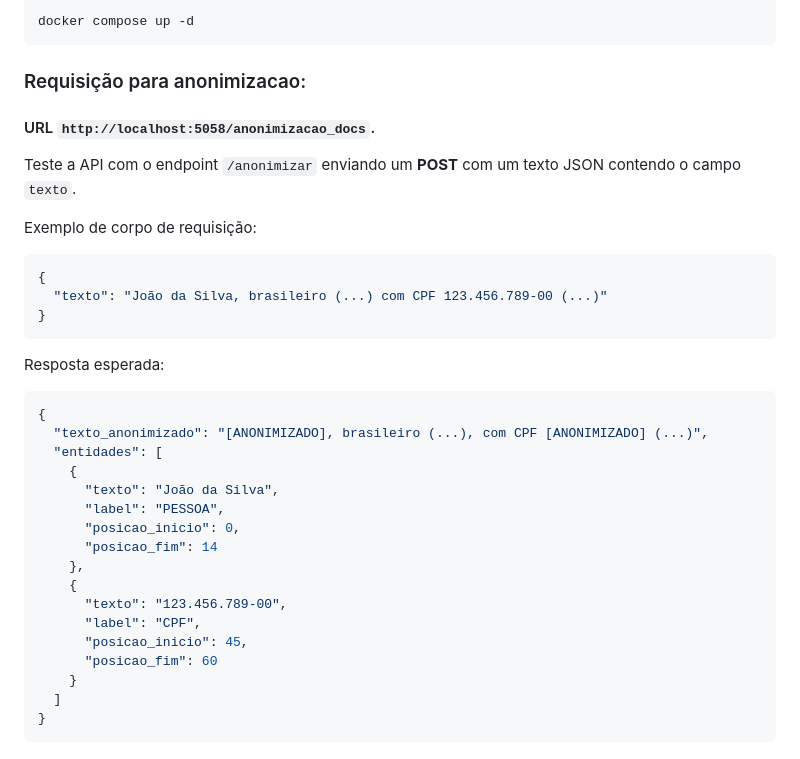
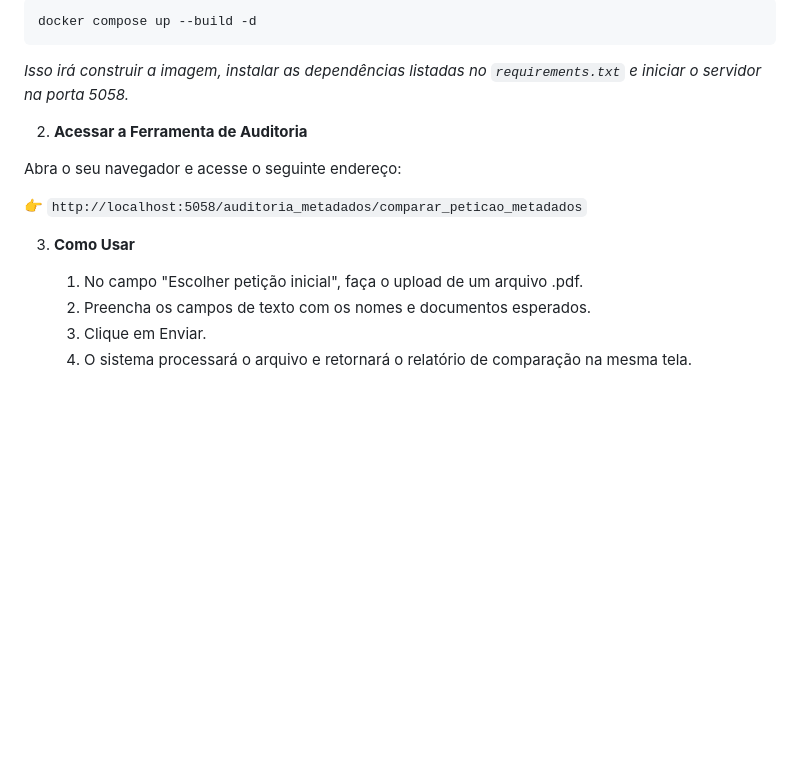
Before and after one commit to jonatasvdss/projeto-ner, a Markdown page: README.md, the part around the change printed below. Rendered like a GitHub page; blank space fills up the shorter version.

````diff
--- a/README.md
+++ b/README.md
@@ -61,40 +73,18 @@ Utilizar o comando do docker:
 
 ```bash
-docker compose up -d
+docker compose up --build -d
 ```
+*Isso irá construir a imagem, instalar as dependências listadas no `requirements.txt` e iniciar o servidor na porta 5058.*
 
-### Requisição para anonimizacao:
+2. **Acessar a Ferramenta de Auditoria**
 
-#### URL `http://localhost:5058/anonimizacao_docs`.
+Abra o seu navegador e acesse o seguinte endereço:
 
-Teste a API com o endpoint `/anonimizar` enviando um **POST** com um texto JSON contendo o campo `texto`.
+👉 `http://localhost:5058/auditoria_metadados/comparar_peticao_metadados`
 
-   Exemplo de corpo de requisição:
+3. **Como Usar**
 
-   ```json
-   {
-     "texto": "João da Silva, brasileiro (...) com CPF 123.456.789-00 (...)"
-   }
-   ```
-
-   Resposta esperada:
-
-   ```json
-   {
-     "texto_anonimizado": "[ANONIMIZADO], brasileiro (...), com CPF [ANONIMIZADO] (...)",
-     "entidades": [
-       {
-         "texto": "João da Silva",
-         "label": "PESSOA",
-         "posicao_inicio": 0,
-         "posicao_fim": 14
-       },
-       {
-         "texto": "123.456.789-00",
-         "label": "CPF",
-         "posicao_inicio": 45,
-         "posicao_fim": 60
-       }
-     ]
-   }
-   ```
+    1. No campo "Escolher petição inicial", faça o upload de um arquivo .pdf.
+    2. Preencha os campos de texto com os nomes e documentos esperados.
+    3. Clique em Enviar.
+    4. O sistema processará o arquivo e retornará o relatório de comparação na mesma tela.
````
Also changed, not shown: other parts of README.md (+47 -35 lines).
